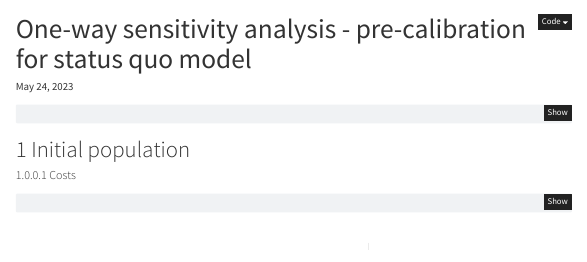
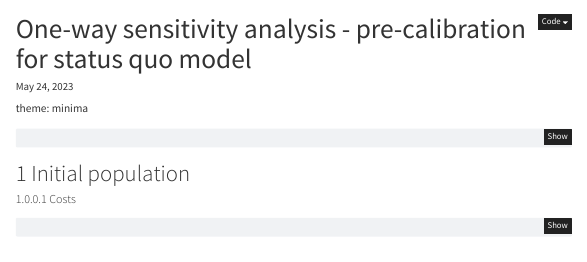
Before and after one commit to mariamelsheikh/cba_opioiduse, a Quarto document (03_outputs/01_ows_precalib.qmd): the page in a window 1100 px wide, from its top. Rendered offline with R 4.5, knitr and Pandoc in place of Quarto, with nearby package versions; menus at the side of the page are left out.

Commit message:
Update 01_ows_precalib.qmd

````diff
--- a/03_outputs/01_ows_precalib.qmd
+++ b/03_outputs/01_ows_precalib.qmd
@@ -15,6 +15,8 @@ warning: false
 message: false
 code-fold: true
 ---
+
+theme: minima
 
 ```{r}
 library(here)
````
